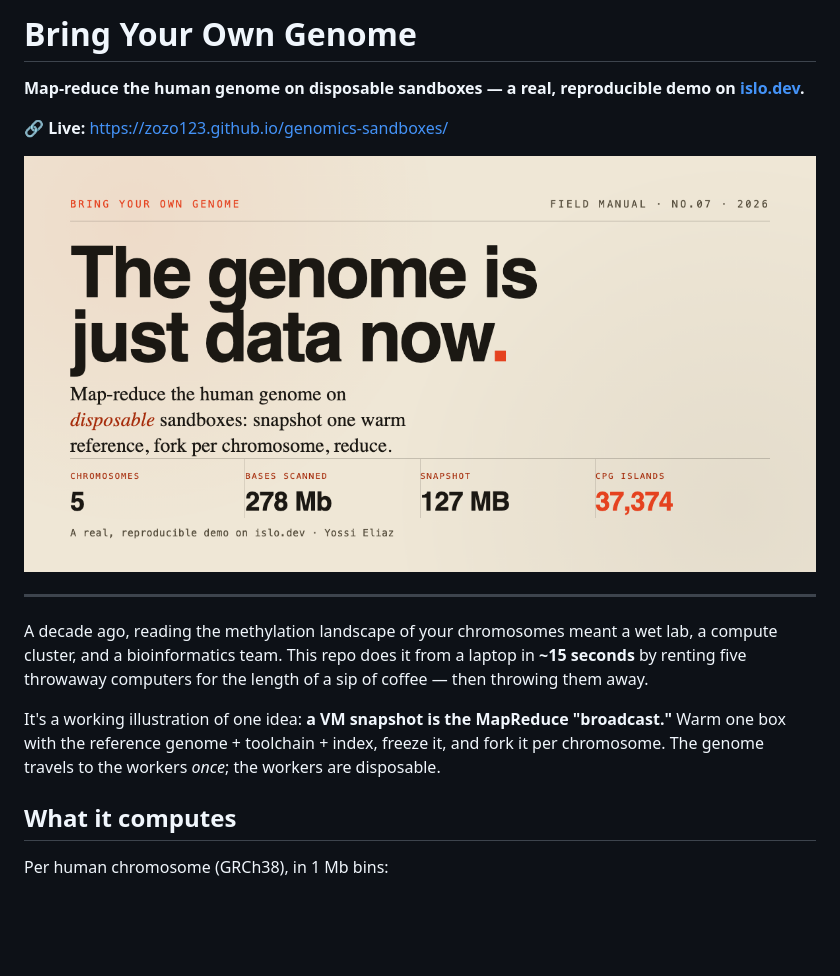
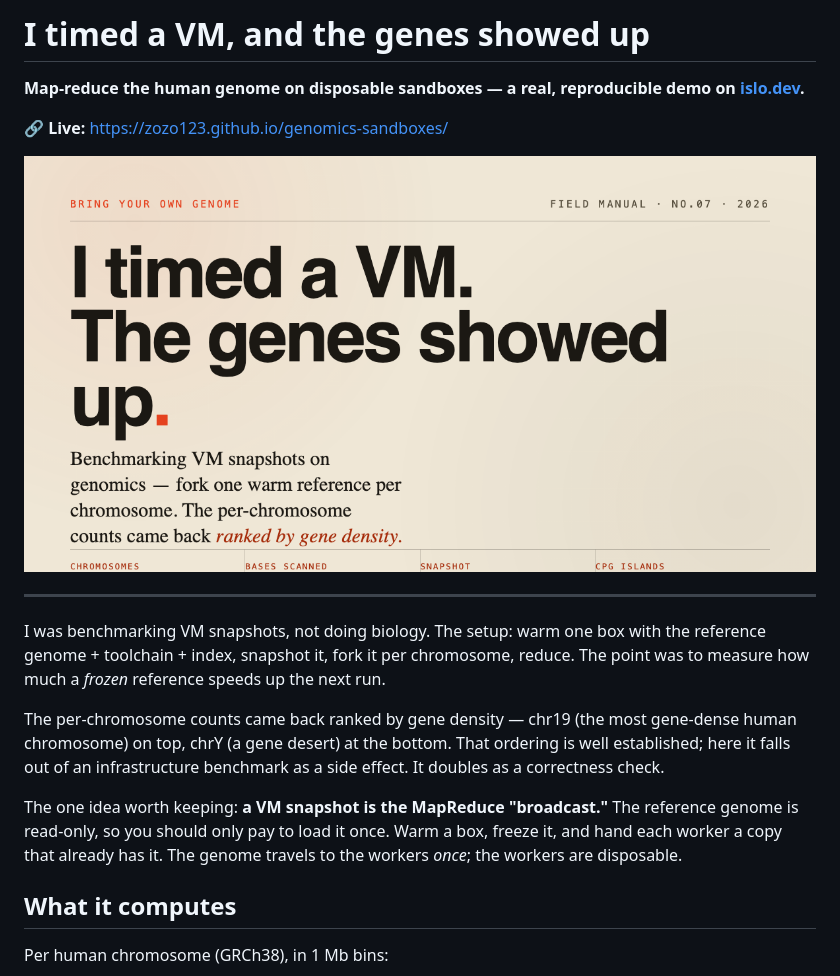
Before and after one commit to zozo123/genomics-sandboxes, a Markdown page: README.md, the part around one of its changes. Drawn GitHub-style; pictures changed too: og.png; blank space fills up the shorter version.

```diff
--- a/README.md
+++ b/README.md
@@ -1,4 +1,4 @@
-# Bring Your Own Genome
+# I timed a VM, and the genes showed up
 
 **Map-reduce the human genome on disposable sandboxes — a real, reproducible demo on [islo.dev](https://islo.dev).**
 
@@ -8,13 +8,18 @@
 
 ---
 
-A decade ago, reading the methylation landscape of your chromosomes meant a wet lab, a
-compute cluster, and a bioinformatics team. This repo does it from a laptop in **~15 seconds**
-by renting five throwaway computers for the length of a sip of coffee — then throwing them away.
+I was benchmarking VM snapshots, not doing biology. The setup: warm one box with the
+reference genome + toolchain + index, snapshot it, fork it per chromosome, reduce. The point
+was to measure how much a *frozen* reference speeds up the next run.
 
-It's a working illustration of one idea: **a VM snapshot is the MapReduce "broadcast."**
-Warm one box with the reference genome + toolchain + index, freeze it, and fork it per
-chromosome. The genome travels to the workers *once*; the workers are disposable.
+The per-chromosome counts came back ranked by gene density — chr19 (the most gene-dense human
+chromosome) on top, chrY (a gene desert) at the bottom. That ordering is well established; here
+it falls out of an infrastructure benchmark as a side effect. It doubles as a correctness check.
+
+The one idea worth keeping: **a VM snapshot is the MapReduce "broadcast."** The reference genome
+is read-only, so you should only pay to load it once. Warm a box, freeze it, and hand each
+worker a copy that already has it. The genome travels to the workers *once*; the workers are
+disposable.
 
 ## What it computes
 
```
Also changed, not shown: other parts of README.md (+1 -1 lines), HN.md (+4 -4 lines), 4 other files.
